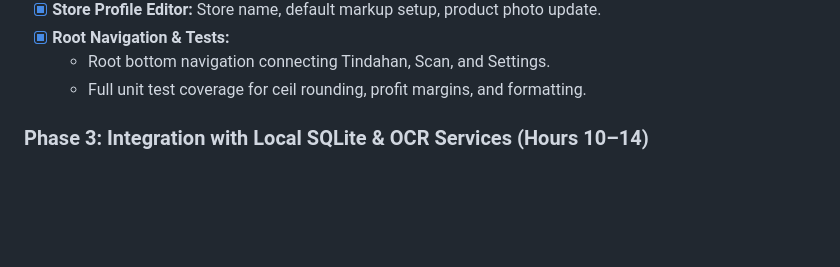
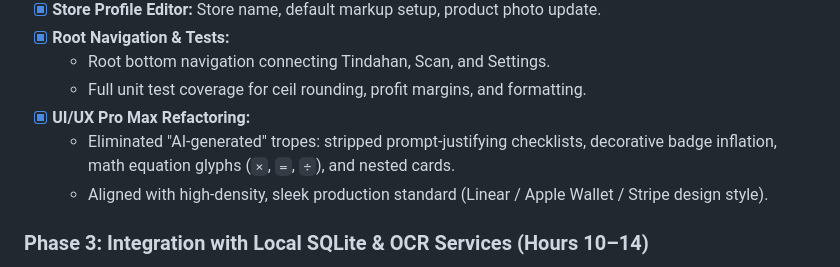
Before and after one commit to elvis1100/ReSeebo, a Markdown page: IMPLEMENTATION_PLAN.md, the part around the change. Drawn GitHub-style; blank space fills up the shorter version.

Commit message:
docs(plan): record ui-ux-pro-max decluttering and production styling milestone

```diff
--- a/IMPLEMENTATION_PLAN.md
+++ b/IMPLEMENTATION_PLAN.md
@@ -246,6 +246,9 @@ This guarantees:
 - [x] **Root Navigation & Tests:**
   - Root bottom navigation connecting Tindahan, Scan, and Settings.
   - Full unit test coverage for ceil rounding, profit margins, and formatting.
+- [x] **UI/UX Pro Max Refactoring:**
+  - Eliminated "AI-generated" tropes: stripped prompt-justifying checklists, decorative badge inflation, math equation glyphs (`×`, `=`, `÷`), and nested cards.
+  - Aligned with high-density, sleek production standard (Linear / Apple Wallet / Stripe design style).
 
 ### Phase 3: Integration with Local SQLite & OCR Services (Hours 10–14)
 - [ ] Inspect implemented SQLite DAO and OCR service contracts from Backend/Integration owner.
```
